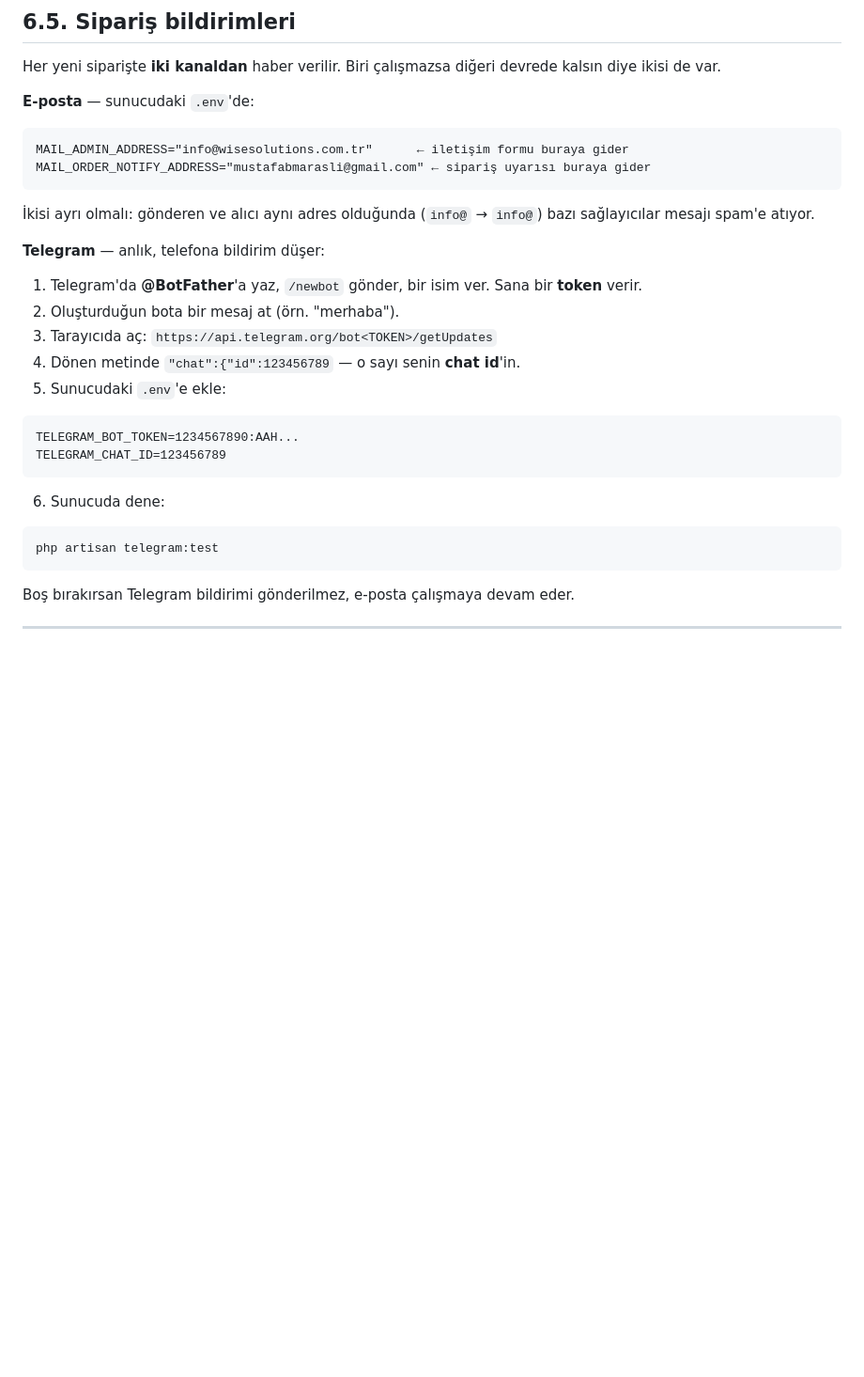
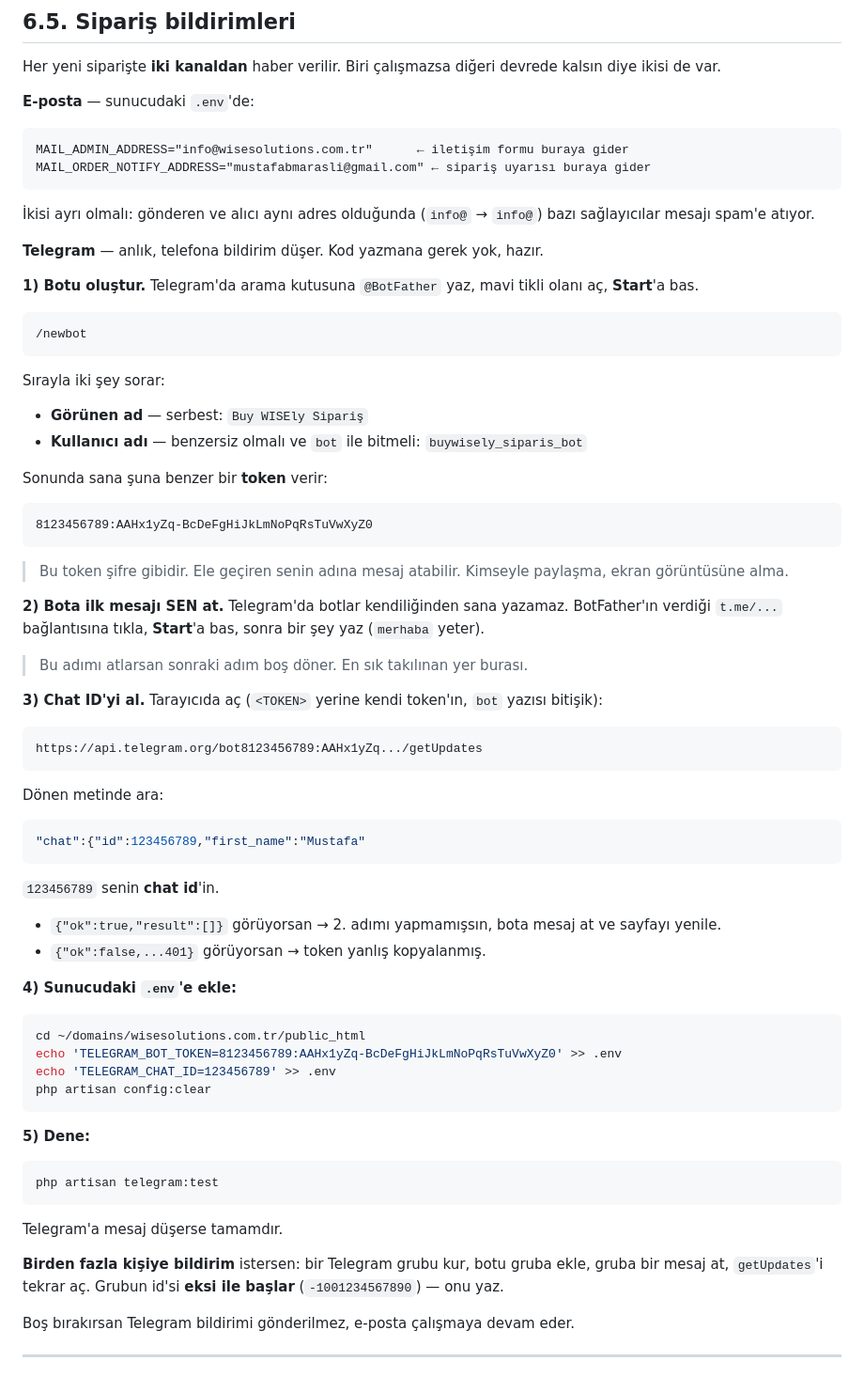
Before and after one commit to mustafabmarasli/wiseWebSitesi, a Markdown page: NOTLAR.md, the part around the change. Shown at 94% size. Rendered like a GitHub page; blank space fills up the shorter version.

Commit message:
telegrambotueklendi

````diff
--- a/NOTLAR.md
+++ b/NOTLAR.md
@@ -182,24 +182,65 @@ MAIL_ORDER_NOTIFY_ADDRESS="mustafabmarasli@gmail.com" ← sipariş uyarısı bur
 
 İkisi ayrı olmalı: gönderen ve alıcı aynı adres olduğunda (`info@` → `info@`) bazı sağlayıcılar mesajı spam'e atıyor.
 
-**Telegram** — anlık, telefona bildirim düşer:
+**Telegram** — anlık, telefona bildirim düşer. Kod yazmana gerek yok, hazır.
 
-1. Telegram'da **@BotFather**'a yaz, `/newbot` gönder, bir isim ver. Sana bir **token** verir.
-2. Oluşturduğun bota bir mesaj at (örn. "merhaba").
-3. Tarayıcıda aç: `https://api.telegram.org/bot<TOKEN>/getUpdates`
-4. Dönen metinde `"chat":{"id":123456789` — o sayı senin **chat id**'in.
-5. Sunucudaki `.env`'e ekle:
+**1) Botu oluştur.** Telegram'da arama kutusuna `@BotFather` yaz, mavi tikli olanı aç, **Start**'a bas.
 
 ```
-TELEGRAM_BOT_TOKEN=1234567890:AAH...
-TELEGRAM_CHAT_ID=123456789
+/newbot
 ```
 
-6. Sunucuda dene:
+Sırayla iki şey sorar:
+- **Görünen ad** — serbest: `Buy WISEly Sipariş`
+- **Kullanıcı adı** — benzersiz olmalı ve `bot` ile bitmeli: `buywisely_siparis_bot`
+
+Sonunda sana şuna benzer bir **token** verir:
+
+```
+8123456789:AAHx1yZq-BcDeFgHiJkLmNoPqRsTuVwXyZ0
+```
+
+> Bu token şifre gibidir. Ele geçiren senin adına mesaj atabilir. Kimseyle paylaşma, ekran görüntüsüne alma.
+
+**2) Bota ilk mesajı SEN at.** Telegram'da botlar kendiliğinden sana yazamaz. BotFather'ın verdiği `t.me/...` bağlantısına tıkla, **Start**'a bas, sonra bir şey yaz (`merhaba` yeter).
+
+> Bu adımı atlarsan sonraki adım boş döner. En sık takılınan yer burası.
+
+**3) Chat ID'yi al.** Tarayıcıda aç (`<TOKEN>` yerine kendi token'ın, `bot` yazısı bitişik):
+
+```
+https://api.telegram.org/bot8123456789:AAHx1yZq.../getUpdates
+```
+
+Dönen metinde ara:
+
+```json
+"chat":{"id":123456789,"first_name":"Mustafa"
+```
+
+`123456789` senin **chat id**'in.
+
+- `{"ok":true,"result":[]}` görüyorsan → 2. adımı yapmamışsın, bota mesaj at ve sayfayı yenile.
+- `{"ok":false,...401}` görüyorsan → token yanlış kopyalanmış.
+
+**4) Sunucudaki `.env`'e ekle:**
+
+```bash
+cd ~/domains/wisesolutions.com.tr/public_html
+echo 'TELEGRAM_BOT_TOKEN=8123456789:AAHx1yZq-BcDeFgHiJkLmNoPqRsTuVwXyZ0' >> .env
+echo 'TELEGRAM_CHAT_ID=123456789' >> .env
+php artisan config:clear
+```
+
+**5) Dene:**
 
 ```bash
 php artisan telegram:test
 ```
+
+Telegram'a mesaj düşerse tamamdır.
+
+**Birden fazla kişiye bildirim** istersen: bir Telegram grubu kur, botu gruba ekle, gruba bir mesaj at, `getUpdates`'i tekrar aç. Grubun id'si **eksi ile başlar** (`-1001234567890`) — onu yaz.
 
 Boş bırakırsan Telegram bildirimi gönderilmez, e-posta çalışmaya devam eder.
 
````
